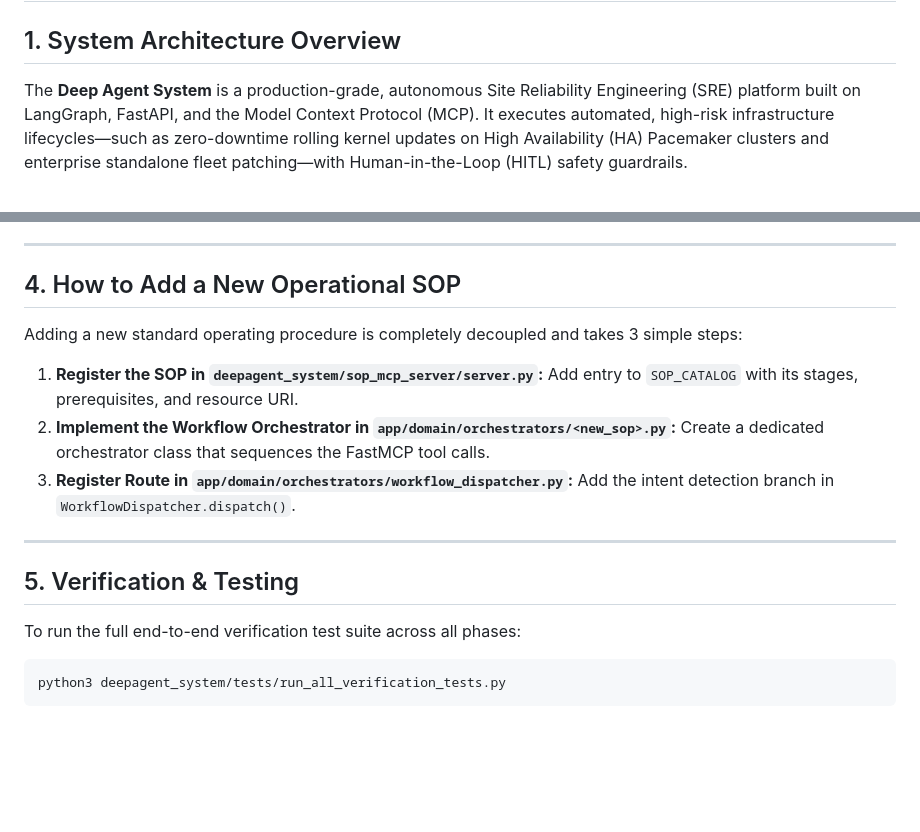
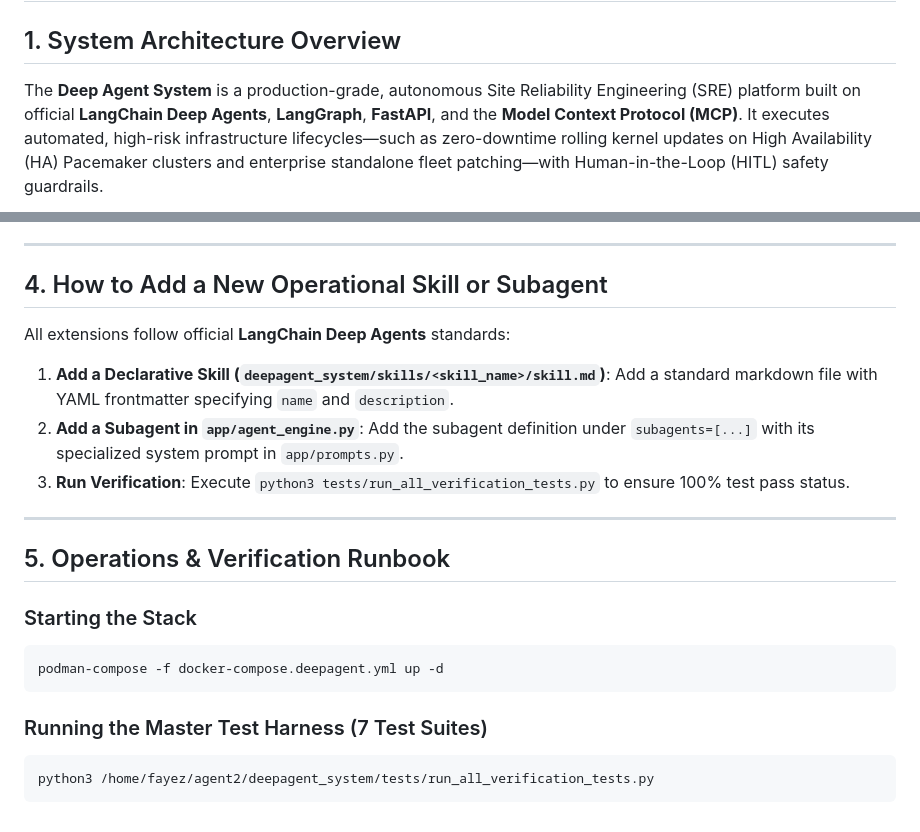
Before and after one commit to Fayez2016/agent2, a Markdown page: docs/ARCHITECTURE_AND_RUNBOOK.md, 2 parts joined by grey strips. GitHub-like rendering; blank space fills up the shorter version.

Commit message:
Update technical and operations documentation aligned with official LangChain Deep Agents specification

````diff
--- a/docs/ARCHITECTURE_AND_RUNBOOK.md
+++ b/docs/ARCHITECTURE_AND_RUNBOOK.md
@@ -2,7 +2,7 @@
 
 ## 1. System Architecture Overview
 
-The **Deep Agent System** is a production-grade, autonomous Site Reliability Engineering (SRE) platform built on LangGraph, FastAPI, and the Model Context Protocol (MCP). It executes automated, high-risk infrastructure lifecycles—such as zero-downtime rolling kernel updates on High Availability (HA) Pacemaker clusters and enterprise standalone fleet patching—with Human-in-the-Loop (HITL) safety guardrails.
+The **Deep Agent System** is a production-grade, autonomous Site Reliability Engineering (SRE) platform built on official **LangChain Deep Agents**, **LangGraph**, **FastAPI**, and the **Model Context Protocol (MCP)**. It executes automated, high-risk infrastructure lifecycles—such as zero-downtime rolling kernel updates on High Availability (HA) Pacemaker clusters and enterprise standalone fleet patching—with Human-in-the-Loop (HITL) safety guardrails.
 
 ```mermaid
 graph TD
@@ -87,23 +80,27 @@ Configured centrally using **Pydantic v2 Settings** (`pydantic_settings.BaseSett
 
 ---
 
-## 4. How to Add a New Operational SOP
+## 4. How to Add a New Operational Skill or Subagent
 
-Adding a new standard operating procedure is completely decoupled and takes 3 simple steps:
+All extensions follow official **LangChain Deep Agents** standards:
 
-1. **Register the SOP in `deepagent_system/sop_mcp_server/server.py`:**
-   Add entry to `SOP_CATALOG` with its stages, prerequisites, and resource URI.
-2. **Implement the Workflow Orchestrator in `app/domain/orchestrators/<new_sop>.py`:**
-   Create a dedicated orchestrator class that sequences the FastMCP tool calls.
-3. **Register Route in `app/domain/orchestrators/workflow_dispatcher.py`:**
-   Add the intent detection branch in `WorkflowDispatcher.dispatch()`.
+1. **Add a Declarative Skill (`deepagent_system/skills/<skill_name>/skill.md`)**:
+   Add a standard markdown file with YAML frontmatter specifying `name` and `description`.
+2. **Add a Subagent in `app/agent_engine.py`**:
+   Add the subagent definition under `subagents=[...]` with its specialized system prompt in `app/prompts.py`.
+3. **Run Verification**:
+   Execute `python3 tests/run_all_verification_tests.py` to ensure 100% test pass status.
 
 ---
 
-## 5. Verification & Testing
+## 5. Operations & Verification Runbook
 
-To run the full end-to-end verification test suite across all phases:
+### Starting the Stack
+```bash
+podman-compose -f docker-compose.deepagent.yml up -d
+```
 
+### Running the Master Test Harness (7 Test Suites)
 ```bash
-python3 deepagent_system/tests/run_all_verification_tests.py
+python3 /home/fayez/agent2/deepagent_system/tests/run_all_verification_tests.py
 ```
````
Also changed, not shown: other parts of docs/ARCHITECTURE_AND_RUNBOOK.md (+11 -18 lines), docs/TECHNICAL_AND_USER_GUIDE.md (added, +257 -0 lines).
